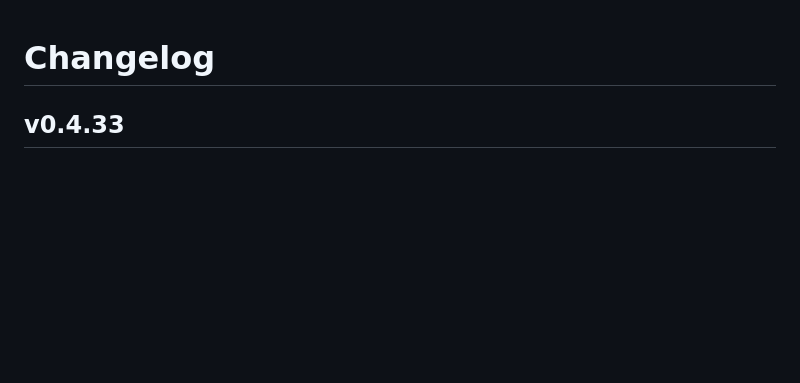
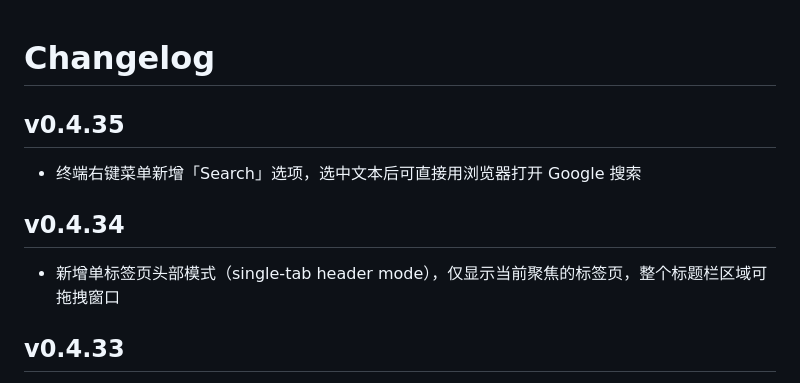
Before and after one commit to zjy4fun/FlowDeck, a Markdown page: CHANGELOG.md, the part around the change. Rendered like a GitHub page; blank space fills up the shorter version.

Commit message:
docs: add changelog for v0.4.34 and v0.4.35
Co-Authored-By: Claude Opus 4.7 <noreply@anthropic.com>

```diff
--- a/CHANGELOG.md
+++ b/CHANGELOG.md
@@ -1,4 +1,12 @@
 # Changelog
+
+## v0.4.35
+
+- 终端右键菜单新增「Search」选项，选中文本后可直接用浏览器打开 Google 搜索
+
+## v0.4.34
+
+- 新增单标签页头部模式（single-tab header mode），仅显示当前聚焦的标签页，整个标题栏区域可拖拽窗口
 
 ## v0.4.33
 
```
